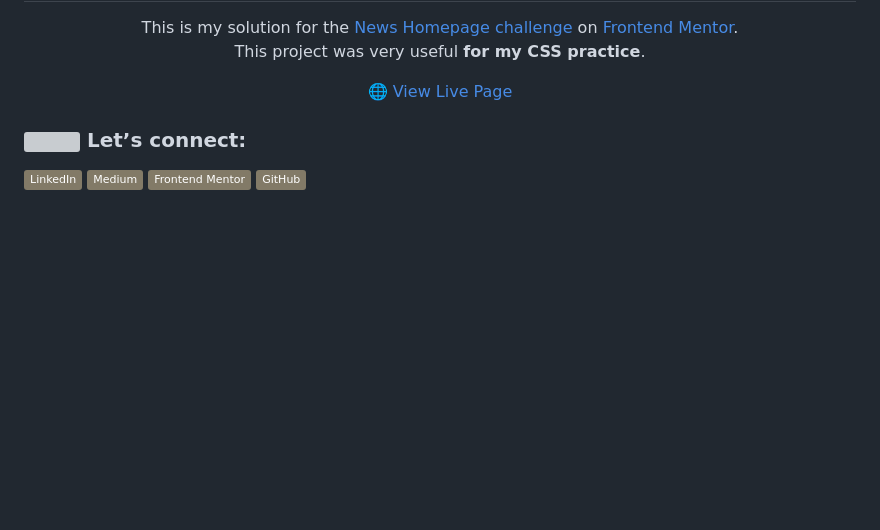
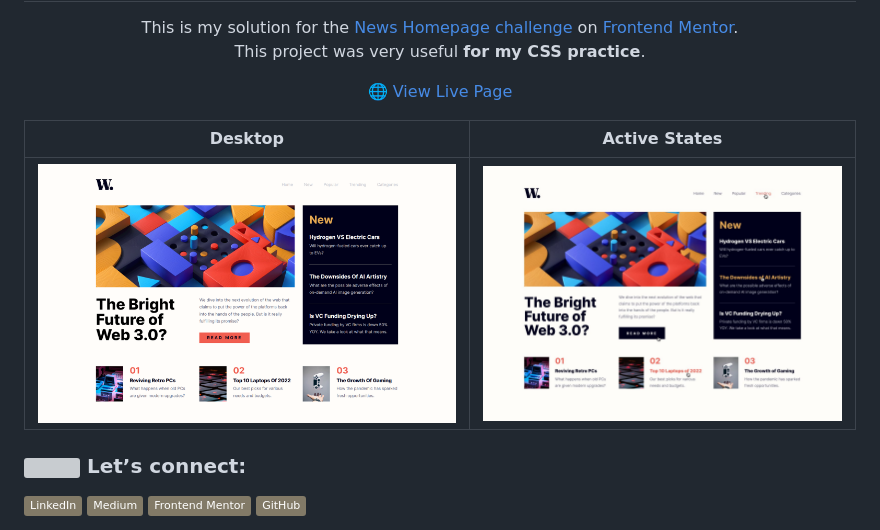
Before and after one commit to rukenerpolat/news-homepage-frontendMentor, a Markdown page: README.md, the part around the change. Rendered like a GitHub page; pictures changed too: assets/images/active-states.jpg (added), assets/images/desktop-ss.png (added); badges without logos; blank space fills up the shorter version; grey boxes are pictures that could not be loaded.

Commit message:
Complete cart and active design

```diff
--- a/README.md
+++ b/README.md
@@ -15,6 +15,10 @@ This project was very useful **for my CSS practice**.
 
 🌐 [View Live Page]()
 
+| Desktop                             | Active States                          |
+| ----------------------------------- | -------------------------------------- |
+| ![](./assets/images/desktop-ss.png) | ![](./assets/images/active-states.jpg) |
+
 </div>
 
 ### <img src="https://media.giphy.com/media/mGcNjsfWAjY5AEZNw6/giphy.gif" width="40"> Let’s connect:
```
Also changed, not shown: 7 other files.
